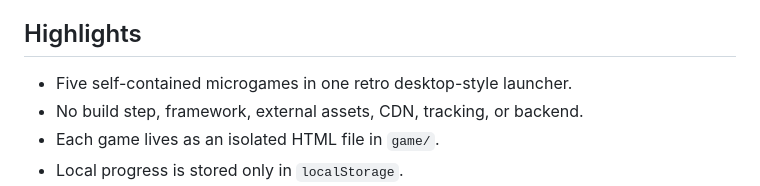
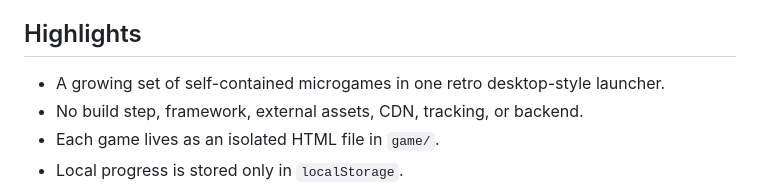
Before and after one commit to akaAnger/retro98-microgames, a Markdown page: README.md, the part around the change. Drawn GitHub-style.

Commit message:
docs: avoid hard-coded game count (#14)

```diff
--- a/README.md
+++ b/README.md
@@ -8,7 +8,7 @@ The goal is to keep the games easy to open, easy to inspect, and easy to extend,
 
 ## Highlights
 
-- Five self-contained microgames in one retro desktop-style launcher.
+- A growing set of self-contained microgames in one retro desktop-style launcher.
 - No build step, framework, external assets, CDN, tracking, or backend.
 - Each game lives as an isolated HTML file in `game/`.
 - Local progress is stored only in `localStorage`.
```
